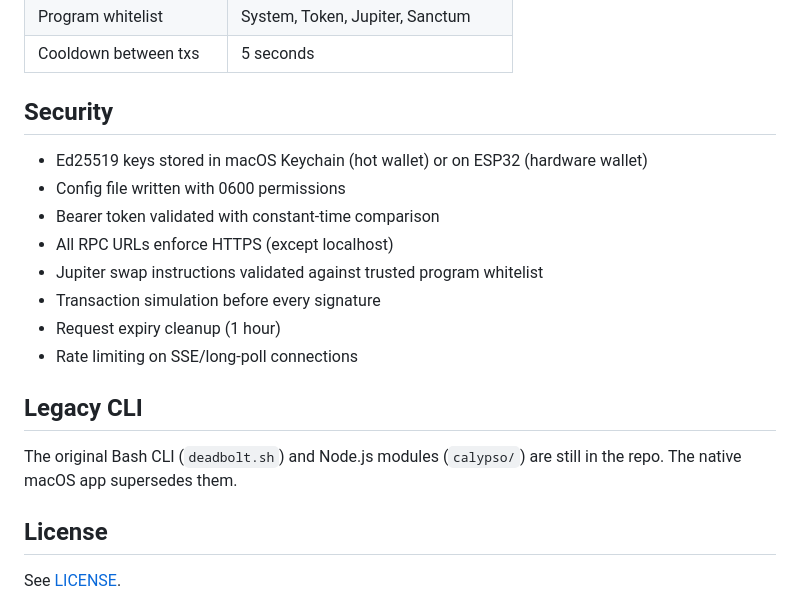
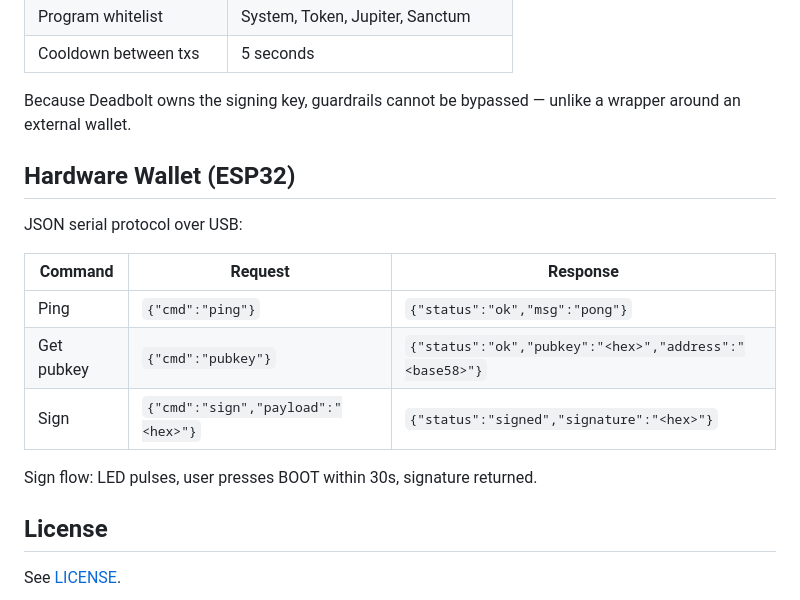
Before and after one commit to Captnjo/deadbolt, a Markdown page: README.md, the part around one of its changes. Rendered like a GitHub page.

```diff
--- a/README.md
+++ b/README.md
@@ -163,20 +210,19 @@ Configurable in Settings. Transactions violating rules are auto-rejected.
 | Program whitelist | System, Token, Jupiter, Sanctum |
 | Cooldown between txs | 5 seconds |
 
-## Security
+Because Deadbolt owns the signing key, guardrails cannot be bypassed — unlike a wrapper around an external wallet.
 
-- Ed25519 keys stored in macOS Keychain (hot wallet) or on ESP32 (hardware wallet)
-- Config file written with 0600 permissions
-- Bearer token validated with constant-time comparison
-- All RPC URLs enforce HTTPS (except localhost)
-- Jupiter swap instructions validated against trusted program whitelist
-- Transaction simulation before every signature
-- Request expiry cleanup (1 hour)
-- Rate limiting on SSE/long-poll connections
+## Hardware Wallet (ESP32)
 
-## Legacy CLI
+JSON serial protocol over USB:
 
-The original Bash CLI (`deadbolt.sh`) and Node.js modules (`calypso/`) are still in the repo. The native macOS app supersedes them.
+| Command | Request | Response |
+|---------|---------|----------|
+| Ping | `{"cmd":"ping"}` | `{"status":"ok","msg":"pong"}` |
+| Get pubkey | `{"cmd":"pubkey"}` | `{"status":"ok","pubkey":"<hex>","address":"<base58>"}` |
+| Sign | `{"cmd":"sign","payload":"<hex>"}` | `{"status":"signed","signature":"<hex>"}` |
+
+Sign flow: LED pulses, user presses BOOT within 30s, signature returned.
 
 ## License
 
```
Also changed, not shown: other parts of README.md (+100 -53 lines).
